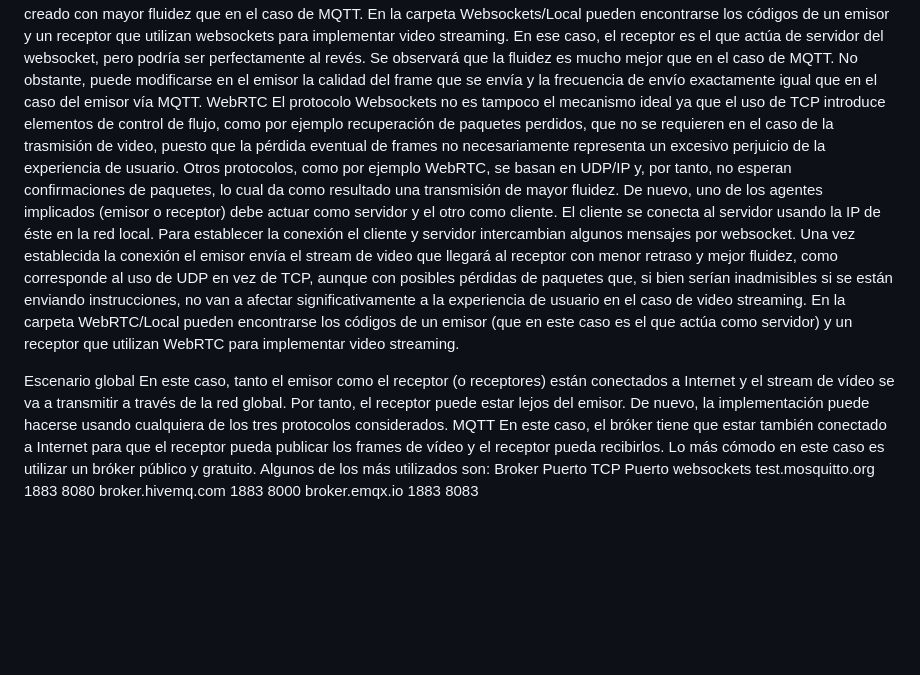
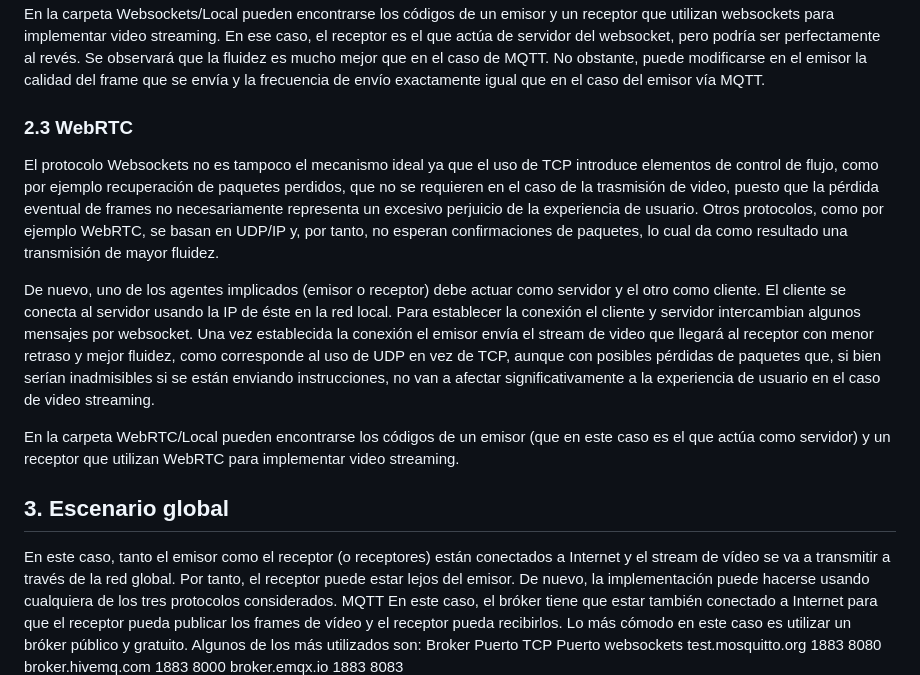
Before and after one commit to dronsEETAC/Tutorial_VideoStreaming, a Markdown page: README.md, the part around one of its changes. Drawn GitHub-style; blank space fills up the shorter version.

```diff
--- a/README.md
+++ b/README.md
@@ -33,10 +56,14 @@ Cuando se usa una comunicación de Websocket, uno de los agentes implicados (emi
 En la carpeta Websockets/Local pueden encontrarse los códigos de un emisor y un receptor que utilizan websockets para implementar video streaming. En ese caso, el receptor es el que actúa de servidor del websocket, pero podría ser perfectamente al revés. Se observará que la fluidez es mucho mejor que en el caso de MQTT. No obstante, puede modificarse en el emisor la calidad del frame que se envía y la frecuencia de envío exactamente igual que en el caso del emisor vía MQTT.
-WebRTC
+
+### 2.3 WebRTC
+
 El protocolo Websockets no es tampoco el mecanismo ideal ya que el uso de TCP introduce elementos de control de flujo, como por ejemplo recuperación de paquetes perdidos, que no se requieren en el caso de la trasmisión de video, puesto que la pérdida eventual de frames no necesariamente representa un excesivo perjuicio de la experiencia de usuario. Otros protocolos, como por ejemplo WebRTC, se basan en UDP/IP y, por tanto, no esperan confirmaciones de paquetes, lo cual da como resultado una transmisión de mayor fluidez.
+
 De nuevo, uno de los agentes implicados (emisor o receptor) debe actuar como servidor y el otro como cliente. El cliente se conecta al servidor usando la IP de éste en la red local. Para establecer la conexión el cliente y servidor intercambian algunos mensajes por websocket. Una vez establecida la conexión el emisor envía el stream de video que llegará al receptor con menor retraso y mejor fluidez, como corresponde al uso de UDP en vez de TCP, aunque con posibles pérdidas de paquetes que, si bien serían inadmisibles si se están enviando instrucciones, no van a afectar significativamente a la experiencia de usuario en el caso de video streaming.
+
 En la carpeta WebRTC/Local pueden encontrarse los códigos de un emisor (que en este caso es el que actúa como servidor) y un receptor que utilizan WebRTC para implementar video streaming.
 
-Escenario global
+## 3. Escenario global
 En este caso, tanto el emisor como el receptor (o receptores) están conectados a Internet y el stream de vídeo se va a transmitir a través de la red global. Por tanto, el receptor puede estar lejos del emisor. De nuevo, la implementación puede hacerse usando cualquiera de los tres protocolos considerados.
 MQTT
 En este caso, el bróker tiene que estar también conectado a Internet para que el receptor pueda publicar los frames de vídeo y el receptor pueda recibirlos. Lo más cómodo en este caso es utilizar un bróker público y gratuito. Algunos de los más utilizados son:
```
Also changed, not shown: other parts of README.md (+31 -8 lines).
